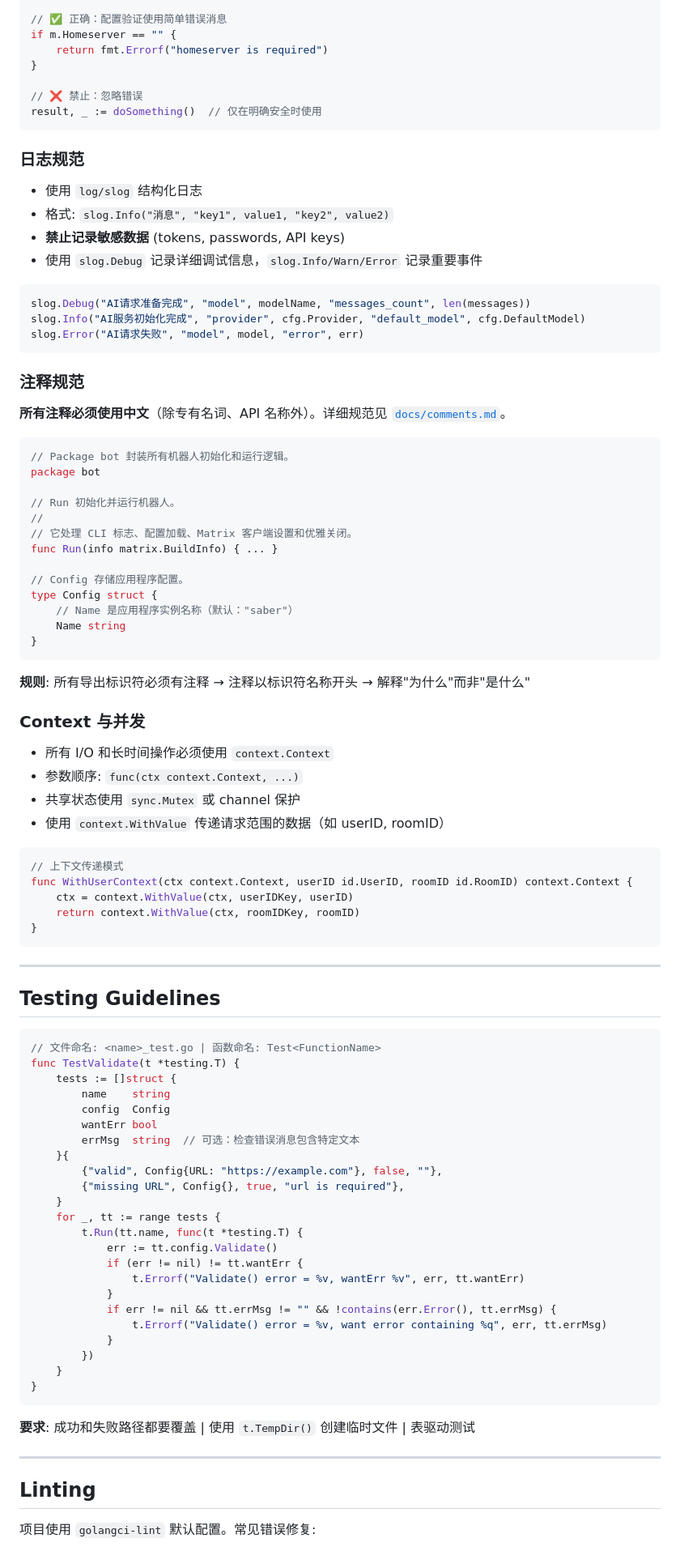
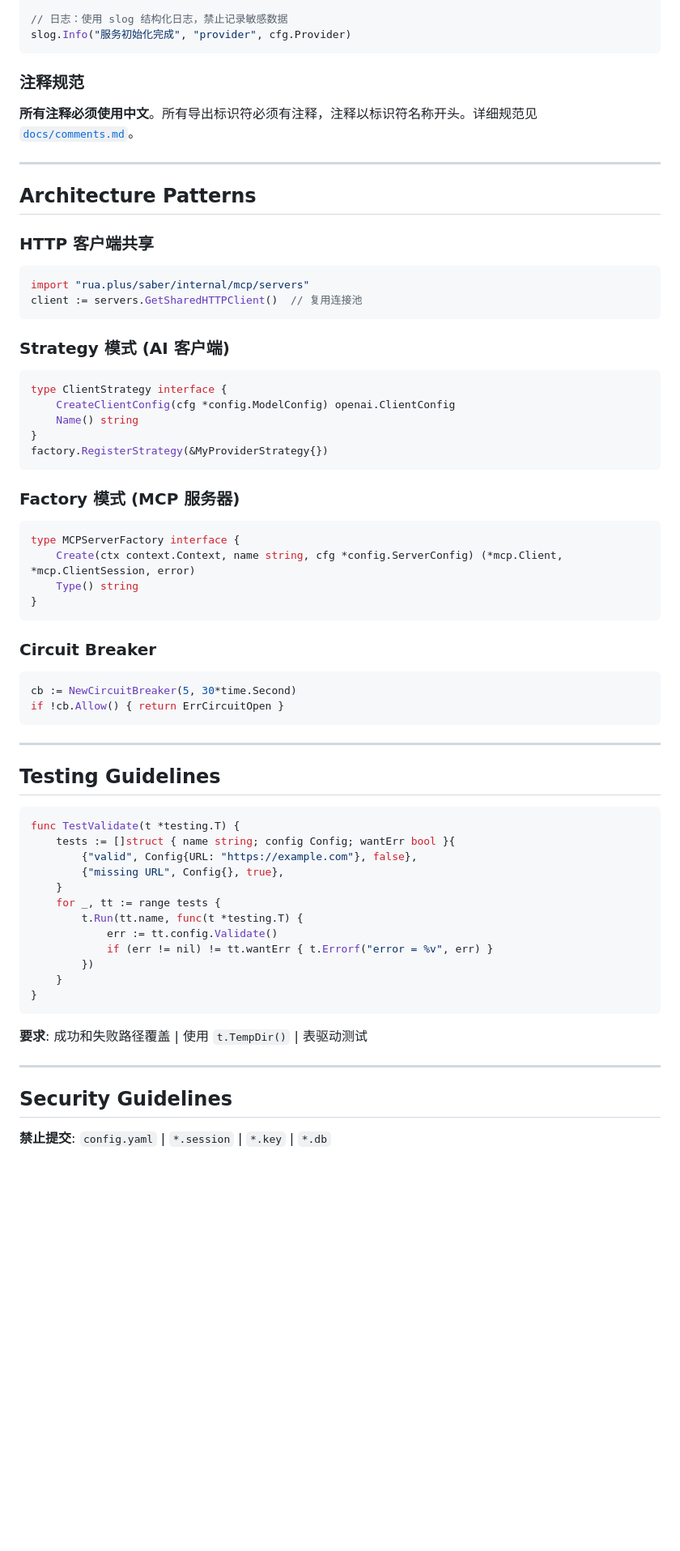
Before and after one commit to VOD-Studio/saber, a Markdown page: AGENTS.md, the part around one of its changes. Shown at 81% size. Rendered like a GitHub page; blank space fills up the shorter version.

Commit message:
docs: 更新 AGENTS.md 开发指南

````diff
--- a/AGENTS.md
+++ b/AGENTS.md
@@ -75,62 +44,48 @@ if err != nil {
 }
 
-// ✅ 正确：配置验证使用简单错误消息
-if m.Homeserver == "" {
-    return fmt.Errorf("homeserver is required")
-}
-
-// ❌ 禁止：忽略错误
-result, _ := doSomething()  // 仅在明确安全时使用
-```
-
-### 日志规范
-
-- 使用 `log/slog` 结构化日志
-- 格式: `slog.Info("消息", "key1", value1, "key2", value2)`
-- **禁止记录敏感数据** (tokens, passwords, API keys)
-- 使用 `slog.Debug` 记录详细调试信息，`slog.Info/Warn/Error` 记录重要事件
-
-```go
-slog.Debug("AI请求准备完成", "model", modelName, "messages_count", len(messages))
-slog.Info("AI服务初始化完成", "provider", cfg.Provider, "default_model", cfg.DefaultModel)
-slog.Error("AI请求失败", "model", model, "error", err)
+// 日志：使用 slog 结构化日志，禁止记录敏感数据
+slog.Info("服务初始化完成", "provider", cfg.Provider)
 ```
 
 ### 注释规范
 
-**所有注释必须使用中文**（除专有名词、API 名称外）。详细规范见 [`docs/comments.md`](docs/comments.md)。
+**所有注释必须使用中文**。所有导出标识符必须有注释，注释以标识符名称开头。详细规范见 [`docs/comments.md`](docs/comments.md)。
+
+---
+
+## Architecture Patterns
+
+### HTTP 客户端共享
 
 ```go
-// Package bot 封装所有机器人初始化和运行逻辑。
-package bot
+import "rua.plus/saber/internal/mcp/servers"
+client := servers.GetSharedHTTPClient()  // 复用连接池
+```
 
-// Run 初始化并运行机器人。
-//
-// 它处理 CLI 标志、配置加载、Matrix 客户端设置和优雅关闭。
-func Run(info matrix.BuildInfo) { ... }
+### Strategy 模式 (AI 客户端)
 
-// Config 存储应用程序配置。
-type Config struct {
-    // Name 是应用程序实例名称（默认："saber"）
-    Name string
+```go
+type ClientStrategy interface {
+    CreateClientConfig(cfg *config.ModelConfig) openai.ClientConfig
+    Name() string
+}
+factory.RegisterStrategy(&MyProviderStrategy{})
+```
+
+### Factory 模式 (MCP 服务器)
+
+```go
+type MCPServerFactory interface {
+    Create(ctx context.Context, name string, cfg *config.ServerConfig) (*mcp.Client, *mcp.ClientSession, error)
+    Type() string
 }
 ```
 
-**规则**: 所有导出标识符必须有注释 → 注释以标识符名称开头 → 解释"为什么"而非"是什么"
-
-### Context 与并发
-
-- 所有 I/O 和长时间操作必须使用 `context.Context`
-- 参数顺序: `func(ctx context.Context, ...)`
-- 共享状态使用 `sync.Mutex` 或 channel 保护
-- 使用 `context.WithValue` 传递请求范围的数据（如 userID, roomID）
+### Circuit Breaker
 
 ```go
-// 上下文传递模式
-func WithUserContext(ctx context.Context, userID id.UserID, roomID id.RoomID) context.Context {
-    ctx = context.WithValue(ctx, userIDKey, userID)
-    return context.WithValue(ctx, roomIDKey, roomID)
-}
+cb := NewCircuitBreaker(5, 30*time.Second)
+if !cb.Allow() { return ErrCircuitOpen }
 ```
 
 ---
@@ -138,36 +93,25 @@ func WithUserContext(ctx context.Context, userID id.UserID, roomID id.RoomID) co
 ## Testing Guidelines
 
 ```go
-// 文件命名: <name>_test.go | 函数命名: Test<FunctionName>
 func TestValidate(t *testing.T) {
-    tests := []struct {
-        name    string
-        config  Config
-        wantErr bool
-        errMsg  string  // 可选：检查错误消息包含特定文本
-    }{
-        {"valid", Config{URL: "https://example.com"}, false, ""},
-        {"missing URL", Config{}, true, "url is required"},
+    tests := []struct { name string; config Config; wantErr bool }{
+        {"valid", Config{URL: "https://example.com"}, false},
+        {"missing URL", Config{}, true},
     }
     for _, tt := range tests {
         t.Run(tt.name, func(t *testing.T) {
             err := tt.config.Validate()
-            if (err != nil) != tt.wantErr {
-                t.Errorf("Validate() error = %v, wantErr %v", err, tt.wantErr)
-            }
-            if err != nil && tt.errMsg != "" && !contains(err.Error(), tt.errMsg) {
-                t.Errorf("Validate() error = %v, want error containing %q", err, tt.errMsg)
-            }
+            if (err != nil) != tt.wantErr { t.Errorf("error = %v", err) }
         })
     }
 }
 ```
 
-**要求**: 成功和失败路径都要覆盖 | 使用 `t.TempDir()` 创建临时文件 | 表驱动测试
+**要求**: 成功和失败路径覆盖 | 使用 `t.TempDir()` | 表驱动测试
 
 ---
 
-## Linting
+## Security Guidelines
 
-项目使用 `golangci-lint` 默认配置。常见错误修复:
+**禁止提交**: `config.yaml` | `*.session` | `*.key` | `*.db`
 
````
Also changed, not shown: other parts of AGENTS.md (+21 -74 lines).
